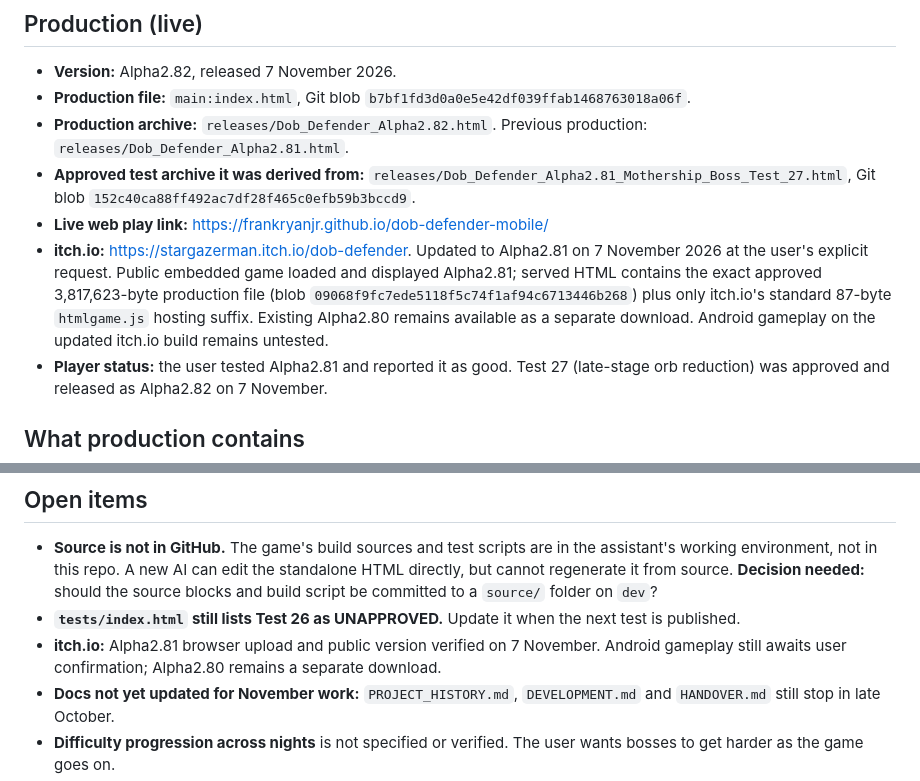
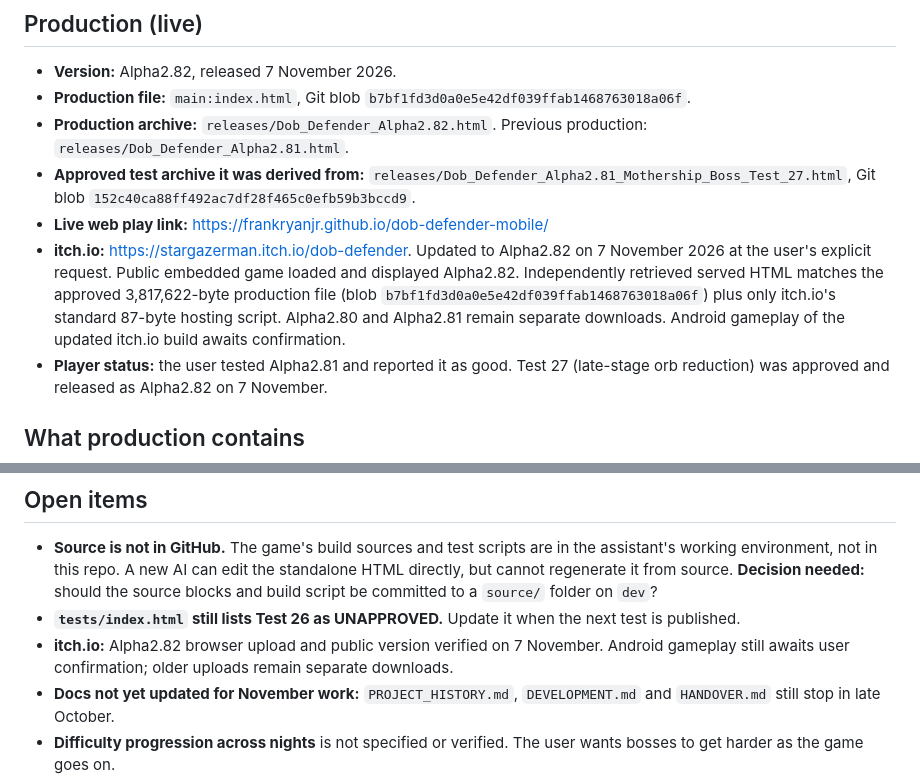
Before and after one commit to frankryanjr/dob-defender-mobile, a Markdown page: docs/CURRENT_STATE.md, 2 parts joined by grey strips. GitHub-like rendering.

Commit message:
Record verified itch.io Alpha2.82 update

```diff
--- a/docs/CURRENT_STATE.md
+++ b/docs/CURRENT_STATE.md
@@ -17,7 +17,7 @@
 - **Production archive:** `releases/Dob_Defender_Alpha2.82.html`. Previous production: `releases/Dob_Defender_Alpha2.81.html`.
 - **Approved test archive it was derived from:** `releases/Dob_Defender_Alpha2.81_Mothership_Boss_Test_27.html`, Git blob `152c40ca88ff492ac7df28f465c0efb59b3bccd9`.
 - **Live web play link:** https://frankryanjr.github.io/dob-defender-mobile/
-- **itch.io:** https://stargazerman.itch.io/dob-defender. Updated to Alpha2.81 on 7 November 2026 at the user's explicit request. Public embedded game loaded and displayed Alpha2.81; served HTML contains the exact approved 3,817,623-byte production file (blob `09068f9fc7ede5118f5c74f1af94c6713446b268`) plus only itch.io's standard 87-byte `htmlgame.js` hosting suffix. Existing Alpha2.80 remains available as a separate download. Android gameplay on the updated itch.io build remains untested.
+- **itch.io:** https://stargazerman.itch.io/dob-defender. Updated to Alpha2.82 on 7 November 2026 at the user's explicit request. Public embedded game loaded and displayed Alpha2.82. Independently retrieved served HTML matches the approved 3,817,622-byte production file (blob `b7bf1fd3d0a0e5e42df039ffab1468763018a06f`) plus only itch.io's standard 87-byte hosting script. Alpha2.80 and Alpha2.81 remain separate downloads. Android gameplay of the updated itch.io build awaits confirmation.
 - **Player status:** the user tested Alpha2.81 and reported it as good. Test 27 (late-stage orb reduction) was approved and released as Alpha2.82 on 7 November.
 
 ## What production contains
@@ -42,7 +42,7 @@
 ## Open items
 - **Source is not in GitHub.** The game's build sources and test scripts are in the assistant's working environment, not in this repo. A new AI can edit the standalone HTML directly, but cannot regenerate it from source. **Decision needed:** should the source blocks and build script be committed to a `source/` folder on `dev`?
 - **`tests/index.html` still lists Test 26 as UNAPPROVED.** Update it when the next test is published.
-- **itch.io:** Alpha2.81 browser upload and public version verified on 7 November. Android gameplay still awaits user confirmation; Alpha2.80 remains a separate download.
+- **itch.io:** Alpha2.82 browser upload and public version verified on 7 November. Android gameplay still awaits user confirmation; older uploads remain separate downloads.
 - **Docs not yet updated for November work:** `PROJECT_HISTORY.md`, `DEVELOPMENT.md` and `HANDOVER.md` still stop in late October.
 - **Difficulty progression across nights** is not specified or verified. The user wants bosses to get harder as the game goes on.
 - **Android device testing** of the grumble timing and the explosion volume is still pending from the user.
```
